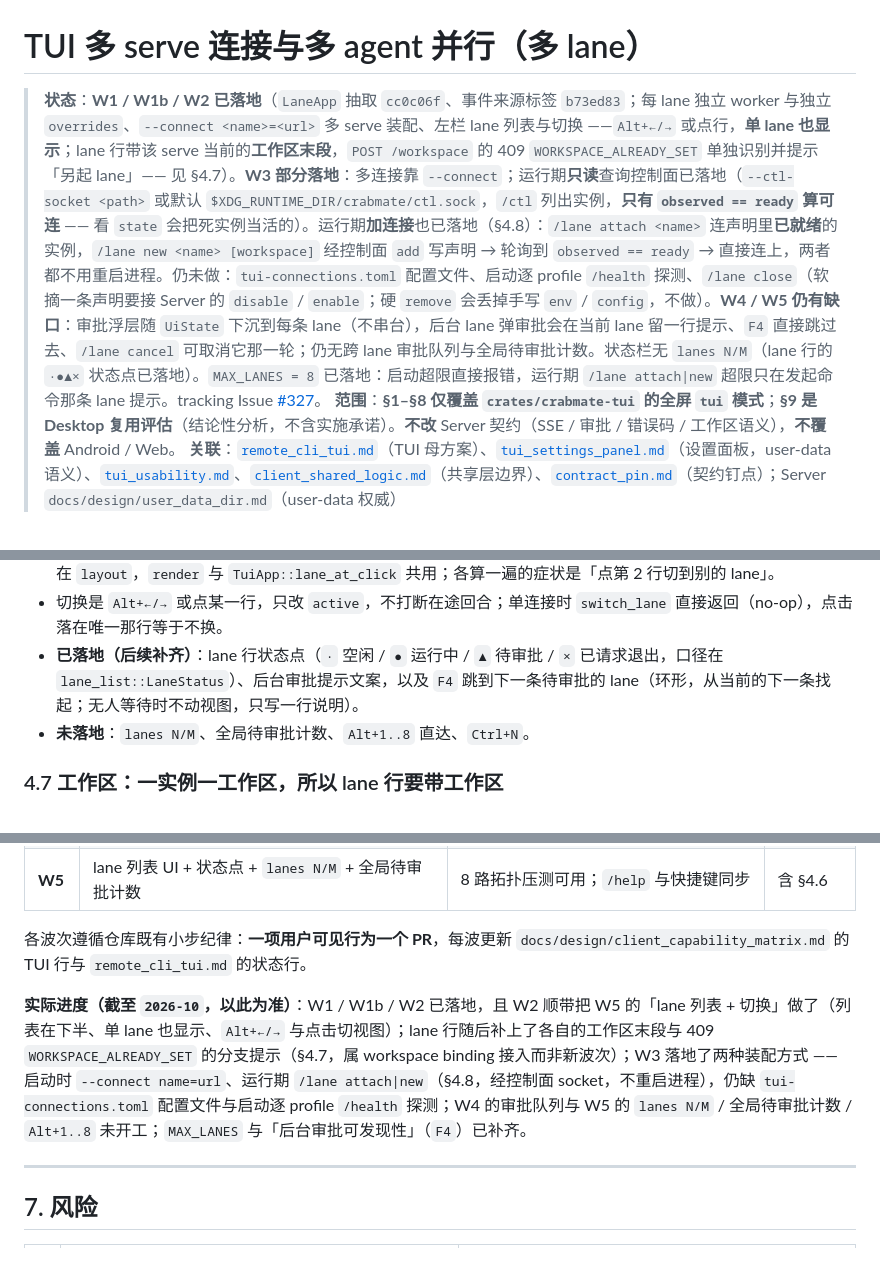
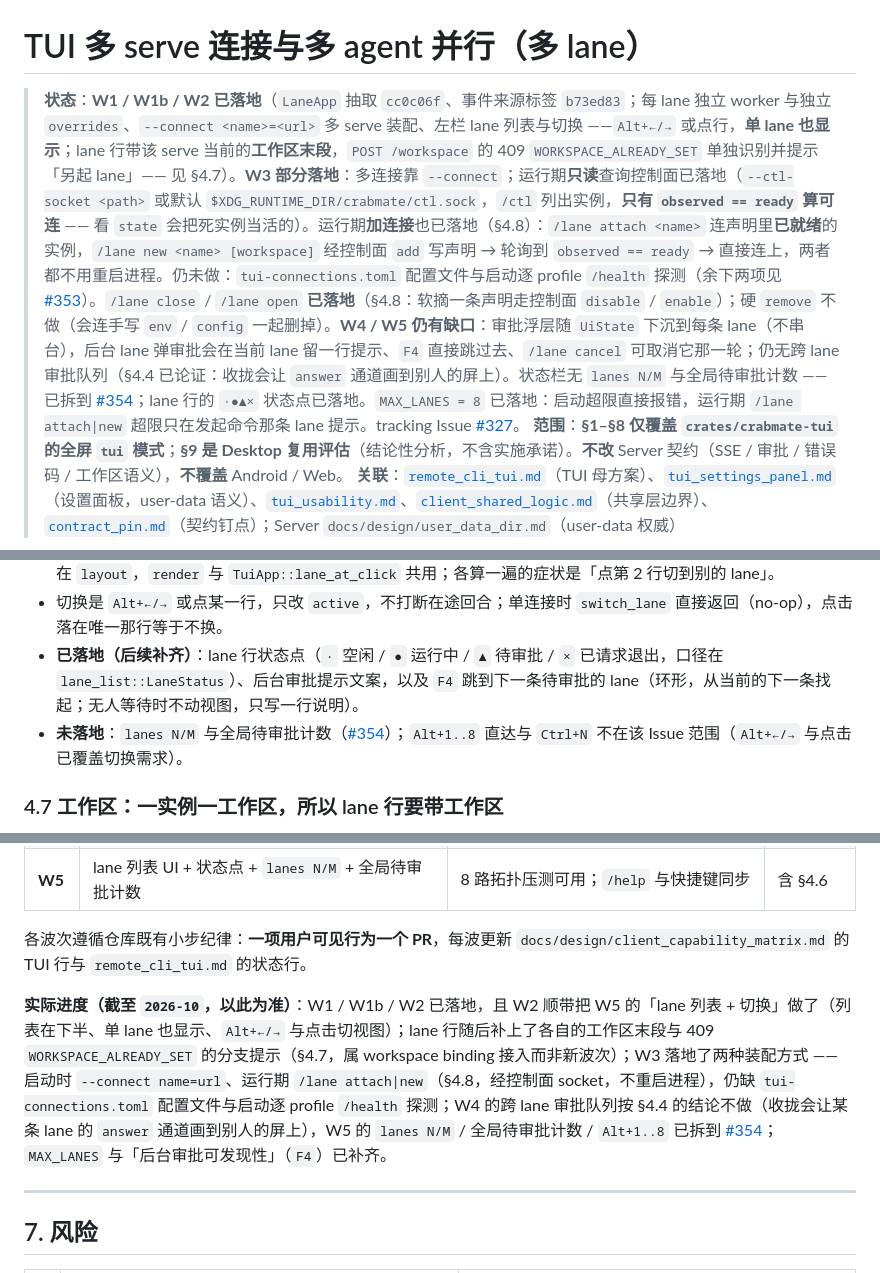
Before and after one commit to noisystreet/crabmate-client, a Markdown page: docs/design/tui_multi_server.md, 3 parts joined by grey strips. Drawn GitHub-style.

Commit message:
docs(tui): 修正多 lane 状态行矛盾并指向跟踪 Issue / fix stale multi-lane status notes and link follow-up issues

```diff
--- a/docs/design/tui_multi_server.md
+++ b/docs/design/tui_multi_server.md
@@ -1,6 +1,6 @@
 # TUI 多 serve 连接与多 agent 并行（多 lane）
 
-> **状态**：**W1 / W1b / W2 已落地**（`LaneApp` 抽取 `cc0c06f`、事件来源标签 `b73ed83`；每 lane 独立 worker 与独立 `overrides`、`--connect <name>=<url>` 多 serve 装配、左栏 lane 列表与切换 ——`Alt+←/→` 或点行，**单 lane 也显示**；lane 行带该 serve 当前的**工作区末段**，`POST /workspace` 的 409 `WORKSPACE_ALREADY_SET` 单独识别并提示「另起 lane」—— 见 §4.7）。**W3 部分落地**：多连接靠 `--connect`；运行期**只读**查询控制面已落地（`--ctl-socket <path>` 或默认 `$XDG_RUNTIME_DIR/crabmate/ctl.sock`，`/ctl` 列出实例，**只有 `observed == ready` 算可连** —— 看 `state` 会把死实例当活的）。运行期**加连接**也已落地（§4.8）：`/lane attach <name>` 连声明里**已就绪**的实例，`/lane new <name> [workspace]` 经控制面 `add` 写声明 → 轮询到 `observed == ready` → 直接连上，两者都不用重启进程。仍未做：`tui-connections.toml` 配置文件、启动逐 profile `/health` 探测、`/lane close`（软摘一条声明要接 Server 的 `disable` / `enable`；硬 `remove` 会丢掉手写 `env` / `config`，不做）。**W4 / W5 仍有缺口**：审批浮层随 `UiState` 下沉到每条 lane（不串台），后台 lane 弹审批会在当前 lane 留一行提示、`F4` 直接跳过去、`/lane cancel` 可取消它那一轮；仍无跨 lane 审批队列与全局待审批计数。状态栏无 `lanes N/M`（lane 行的 `·●▲×` 状态点已落地）。`MAX_LANES = 8` 已落地：启动超限直接报错，运行期 `/lane attach|new` 超限只在发起命令那条 lane 提示。tracking Issue [#327](https://github.com/noisystreet/crabmate-client/issues/327)。
+> **状态**：**W1 / W1b / W2 已落地**（`LaneApp` 抽取 `cc0c06f`、事件来源标签 `b73ed83`；每 lane 独立 worker 与独立 `overrides`、`--connect <name>=<url>` 多 serve 装配、左栏 lane 列表与切换 ——`Alt+←/→` 或点行，**单 lane 也显示**；lane 行带该 serve 当前的**工作区末段**，`POST /workspace` 的 409 `WORKSPACE_ALREADY_SET` 单独识别并提示「另起 lane」—— 见 §4.7）。**W3 部分落地**：多连接靠 `--connect`；运行期**只读**查询控制面已落地（`--ctl-socket <path>` 或默认 `$XDG_RUNTIME_DIR/crabmate/ctl.sock`，`/ctl` 列出实例，**只有 `observed == ready` 算可连** —— 看 `state` 会把死实例当活的）。运行期**加连接**也已落地（§4.8）：`/lane attach <name>` 连声明里**已就绪**的实例，`/lane new <name> [workspace]` 经控制面 `add` 写声明 → 轮询到 `observed == ready` → 直接连上，两者都不用重启进程。仍未做：`tui-connections.toml` 配置文件与启动逐 profile `/health` 探测（余下两项见 [#353](https://github.com/noisystreet/crabmate-client/issues/353)）。`/lane close` / `/lane open` **已落地**（§4.8：软摘一条声明走控制面 `disable` / `enable`）；硬 `remove` 不做（会连手写 `env` / `config` 一起删掉）。**W4 / W5 仍有缺口**：审批浮层随 `UiState` 下沉到每条 lane（不串台），后台 lane 弹审批会在当前 lane 留一行提示、`F4` 直接跳过去、`/lane cancel` 可取消它那一轮；仍无跨 lane 审批队列（§4.4 已论证：收拢会让 `answer` 通道画到别人的屏上）。状态栏无 `lanes N/M` 与全局待审批计数 —— 已拆到 [#354](https://github.com/noisystreet/crabmate-client/issues/354)；lane 行的 `·●▲×` 状态点已落地。`MAX_LANES = 8` 已落地：启动超限直接报错，运行期 `/lane attach|new` 超限只在发起命令那条 lane 提示。tracking Issue [#327](https://github.com/noisystreet/crabmate-client/issues/327)。
 > **范围**：**§1–§8 仅覆盖 `crates/crabmate-tui` 的全屏 `tui` 模式**；**§9 是 Desktop 复用评估**（结论性分析，不含实施承诺）。**不改** Server 契约（SSE / 审批 / 错误码 / 工作区语义），**不覆盖** Android / Web。
 > **关联**：[`remote_cli_tui.md`](./remote_cli_tui.md)（TUI 母方案）、[`tui_settings_panel.md`](./tui_settings_panel.md)（设置面板，user-data 语义）、[`tui_usability.md`](./tui_usability.md)、[`client_shared_logic.md`](./client_shared_logic.md)（共享层边界）、[`contract_pin.md`](./contract_pin.md)（契约钉点）；Server `docs/design/user_data_dir.md`（user-data 权威）
 
@@ -185,7 +185,7 @@ api_base = "http://127.0.0.1:8082"
 - 版面口径只有一处：lane 区高度 `lane_pane_height`、可用条数 `lane_shown_len`、行 → 下标 `lane_index_at` 都在 `layout`，`render` 与 `TuiApp::lane_at_click` 共用；各算一遍的症状是「点第 2 行切到别的 lane」。
 - 切换是 `Alt+←/→` 或点某一行，只改 `active`，不打断在途回合；单连接时 `switch_lane` 直接返回（no-op），点击落在唯一那行等于不换。
 - **已落地（后续补齐）**：lane 行状态点（`·` 空闲 / `●` 运行中 / `▲` 待审批 / `×` 已请求退出，口径在 `lane_list::LaneStatus`）、后台审批提示文案，以及 `F4` 跳到下一条待审批的 lane（环形，从当前的下一条找起；无人等待时不动视图，只写一行说明）。
-- **未落地**：`lanes N/M`、全局待审批计数、`Alt+1..8` 直达、`Ctrl+N`。
+- **未落地**：`lanes N/M` 与全局待审批计数（[#354](https://github.com/noisystreet/crabmate-client/issues/354)）；`Alt+1..8` 直达与 `Ctrl+N` 不在该 Issue 范围（`Alt+←/→` 与点击已覆盖切换需求）。
 
 ### 4.7 工作区：一实例一工作区，所以 lane 行要带工作区
 
@@ -271,7 +271,7 @@ api_base = "http://127.0.0.1:8082"
 
 各波次遵循仓库既有小步纪律：**一项用户可见行为一个 PR**，每波更新 `docs/design/client_capability_matrix.md` 的 TUI 行与 `remote_cli_tui.md` 的状态行。
 
-**实际进度（截至 `2026-10`，以此为准）**：W1 / W1b / W2 已落地，且 W2 顺带把 W5 的「lane 列表 + 切换」做了（列表在下半、单 lane 也显示、`Alt+←/→` 与点击切视图）；lane 行随后补上了各自的工作区末段与 409 `WORKSPACE_ALREADY_SET` 的分支提示（§4.7，属 workspace binding 接入而非新波次）；W3 落地了两种装配方式 —— 启动时 `--connect name=url`、运行期 `/lane attach|new`（§4.8，经控制面 socket，不重启进程），仍缺 `tui-connections.toml` 配置文件与启动逐 profile `/health` 探测；W4 的审批队列与 W5 的 `lanes N/M` / 全局待审批计数 / `Alt+1..8` 未开工；`MAX_LANES` 与「后台审批可发现性」（`F4`）已补齐。
+**实际进度（截至 `2026-10`，以此为准）**：W1 / W1b / W2 已落地，且 W2 顺带把 W5 的「lane 列表 + 切换」做了（列表在下半、单 lane 也显示、`Alt+←/→` 与点击切视图）；lane 行随后补上了各自的工作区末段与 409 `WORKSPACE_ALREADY_SET` 的分支提示（§4.7，属 workspace binding 接入而非新波次）；W3 落地了两种装配方式 —— 启动时 `--connect name=url`、运行期 `/lane attach|new`（§4.8，经控制面 socket，不重启进程），仍缺 `tui-connections.toml` 配置文件与启动逐 profile `/health` 探测；W4 的跨 lane 审批队列按 §4.4 的结论不做（收拢会让某条 lane 的 `answer` 通道画到别人的屏上），W5 的 `lanes N/M` / 全局待审批计数 / `Alt+1..8` 已拆到 [#354](https://github.com/noisystreet/crabmate-client/issues/354)；`MAX_LANES` 与「后台审批可发现性」（`F4`）已补齐。
 
 ---
 
```
